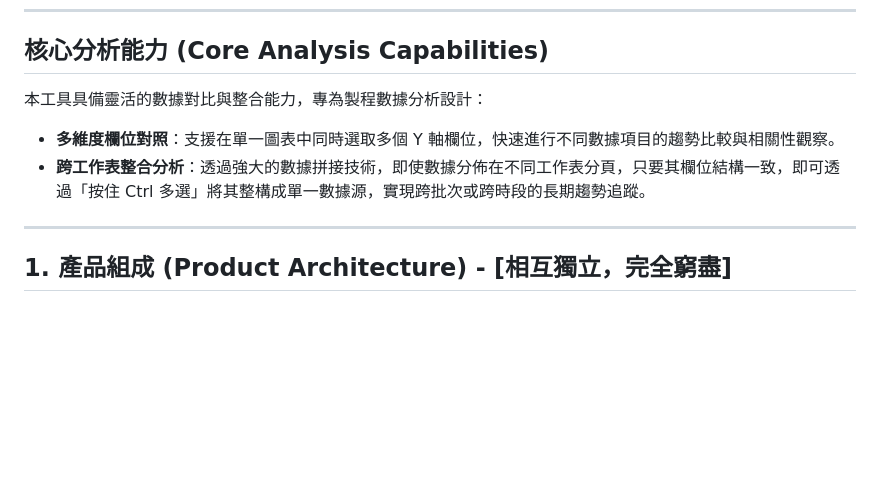
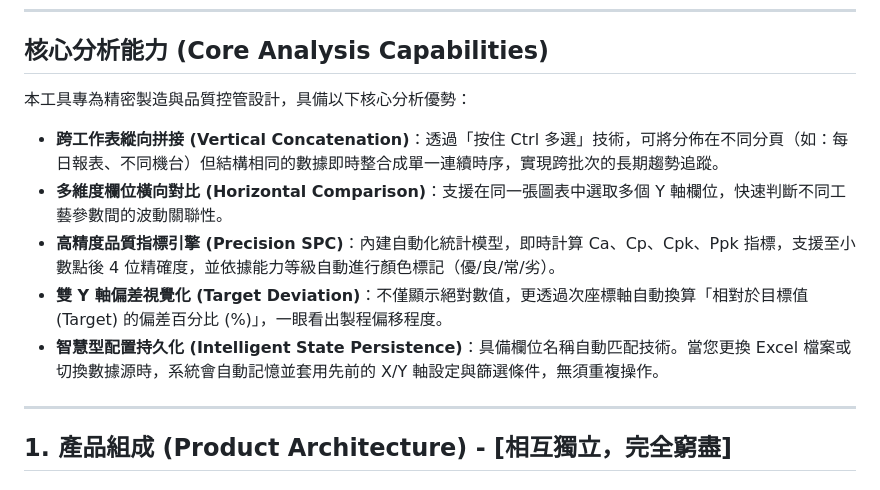
Before and after one commit to Chun-Chieh-Chang/TrendChart, a Markdown page: README.md, the part around the change. GitHub-like rendering; blank space fills up the shorter version.

Commit message:
Docs: Comprehensive update to Core Analysis Capabilities in README

```diff
--- a/README.md
+++ b/README.md
@@ -6,9 +6,13 @@
 
 ## 核心分析能力 (Core Analysis Capabilities)
 
-本工具具備靈活的數據對比與整合能力，專為製程數據分析設計：
-- **多維度欄位對照**：支援在單一圖表中同時選取多個 Y 軸欄位，快速進行不同數據項目的趨勢比較與相關性觀察。
-- **跨工作表整合分析**：透過強大的數據拼接技術，即使數據分佈在不同工作表分頁，只要其欄位結構一致，即可透過「按住 Ctrl 多選」將其整構成單一數據源，實現跨批次或跨時段的長期趨勢追蹤。
+本工具專為精密製造與品質控管設計，具備以下核心分析優勢：
+
+- **跨工作表縱向拼接 (Vertical Concatenation)**：透過「按住 Ctrl 多選」技術，可將分佈在不同分頁（如：每日報表、不同機台）但結構相同的數據即時整合成單一連續時序，實現跨批次的長期趨勢追蹤。
+- **多維度欄位橫向對比 (Horizontal Comparison)**：支援在同一張圖表中選取多個 Y 軸欄位，快速判斷不同工藝參數間的波動關聯性。
+- **高精度品質指標引擎 (Precision SPC)**：內建自動化統計模型，即時計算 Ca、Cp、Cpk、Ppk 指標，支援至小數點後 4 位精確度，並依據能力等級自動進行顏色標記（優/良/常/劣）。
+- **雙 Y 軸偏差視覺化 (Target Deviation)**：不僅顯示絕對數值，更透過次座標軸自動換算「相對於目標值 (Target) 的偏差百分比 (%)」，一眼看出製程偏移程度。
+- **智慧型配置持久化 (Intelligent State Persistence)**：具備欄位名稱自動匹配技術。當您更換 Excel 檔案或切換數據源時，系統會自動記憶並套用先前的 X/Y 軸設定與篩選條件，無須重複操作。
 
 ---
 
```
